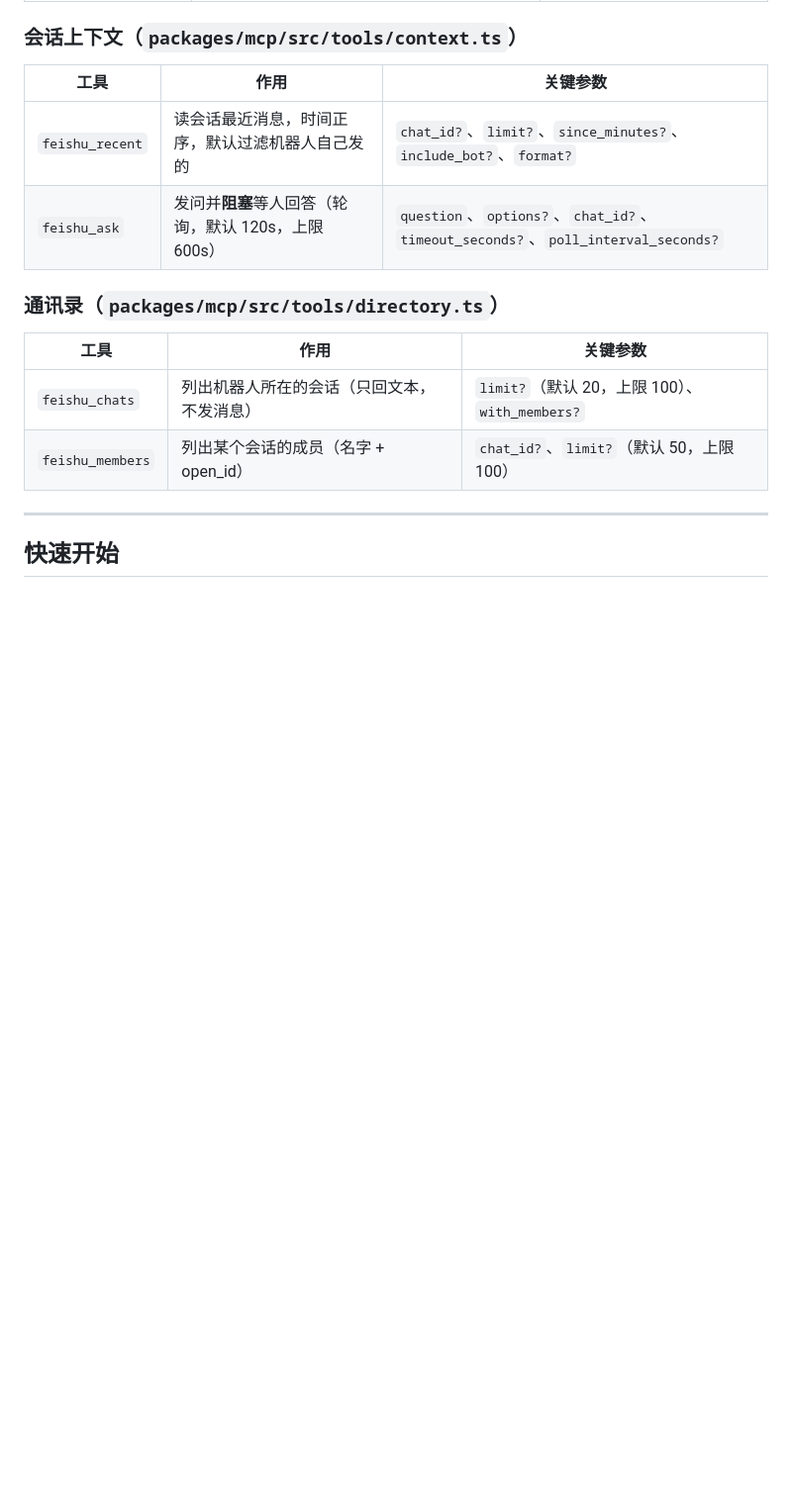
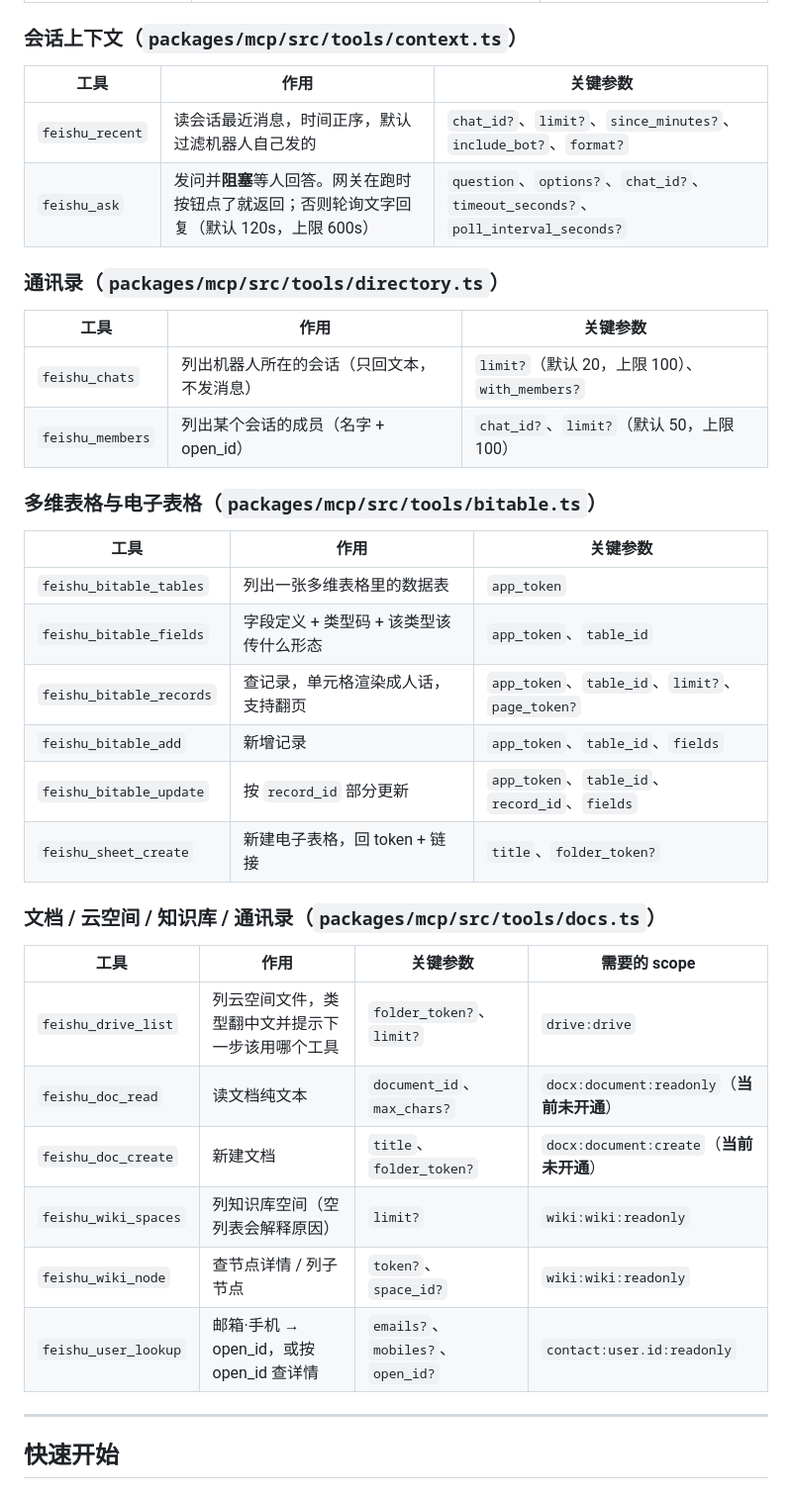
Before and after one commit to yinsang0910-star/dsh-feishu, a Markdown page: README.md, the part around the change. Shown at 99% size. GitHub-like rendering; blank space fills up the shorter version.

Commit message:
docs: 补 25 个工具清单 + 网关切换文档
- README 工具表补齐 bitable / sheets / docs 三组（13 → 25）
- docs/GATEWAY.md：架构、与旧 bot 的事件争抢冲突、切换四步、回滚、环境变量、HTTP 接口
- 明确写清「交付时网关未启动」，切换前必须先停 /opt/feishu-bot

```diff
--- a/README.md
+++ b/README.md
@@ -58,7 +58,7 @@
 | 工具 | 作用 | 关键参数 |
 | --- | --- | --- |
 | `feishu_recent` | 读会话最近消息，时间正序，默认过滤机器人自己发的 | `chat_id?`、`limit?`、`since_minutes?`、`include_bot?`、`format?` |
-| `feishu_ask` | 发问并**阻塞**等人回答（轮询，默认 120s，上限 600s） | `question`、`options?`、`chat_id?`、`timeout_seconds?`、`poll_interval_seconds?` |
+| `feishu_ask` | 发问并**阻塞**等人回答。网关在跑时按钮点了就返回；否则轮询文字回复（默认 120s，上限 600s） | `question`、`options?`、`chat_id?`、`timeout_seconds?`、`poll_interval_seconds?` |
 
 ### 通讯录（`packages/mcp/src/tools/directory.ts`）
 
@@ -66,6 +66,28 @@
 | --- | --- | --- |
 | `feishu_chats` | 列出机器人所在的会话（只回文本，不发消息） | `limit?`（默认 20，上限 100）、`with_members?` |
 | `feishu_members` | 列出某个会话的成员（名字 + open_id） | `chat_id?`、`limit?`（默认 50，上限 100） |
+
+### 多维表格与电子表格（`packages/mcp/src/tools/bitable.ts`）
+
+| 工具 | 作用 | 关键参数 |
+| --- | --- | --- |
+| `feishu_bitable_tables` | 列出一张多维表格里的数据表 | `app_token` |
+| `feishu_bitable_fields` | 字段定义 + 类型码 + 该类型该传什么形态 | `app_token`、`table_id` |
+| `feishu_bitable_records` | 查记录，单元格渲染成人话，支持翻页 | `app_token`、`table_id`、`limit?`、`page_token?` |
+| `feishu_bitable_add` | 新增记录 | `app_token`、`table_id`、`fields` |
+| `feishu_bitable_update` | 按 `record_id` 部分更新 | `app_token`、`table_id`、`record_id`、`fields` |
+| `feishu_sheet_create` | 新建电子表格，回 token + 链接 | `title`、`folder_token?` |
+
+### 文档 / 云空间 / 知识库 / 通讯录（`packages/mcp/src/tools/docs.ts`）
+
+| 工具 | 作用 | 关键参数 | 需要的 scope |
+| --- | --- | --- | --- |
+| `feishu_drive_list` | 列云空间文件，类型翻中文并提示下一步该用哪个工具 | `folder_token?`、`limit?` | `drive:drive` |
+| `feishu_doc_read` | 读文档纯文本 | `document_id`、`max_chars?` | `docx:document:readonly`（**当前未开通**） |
+| `feishu_doc_create` | 新建文档 | `title`、`folder_token?` | `docx:document:create`（**当前未开通**） |
+| `feishu_wiki_spaces` | 列知识库空间（空列表会解释原因） | `limit?` | `wiki:wiki:readonly` |
+| `feishu_wiki_node` | 查节点详情 / 列子节点 | `token?`、`space_id?` | `wiki:wiki:readonly` |
+| `feishu_user_lookup` | 邮箱·手机 → open_id，或按 open_id 查详情 | `emails?`、`mobiles?`、`open_id?` | `contact:user.id:readonly` |
 
 ---
 
```
Also changed, not shown: docs/GATEWAY.md (added, +151 -0 lines).
